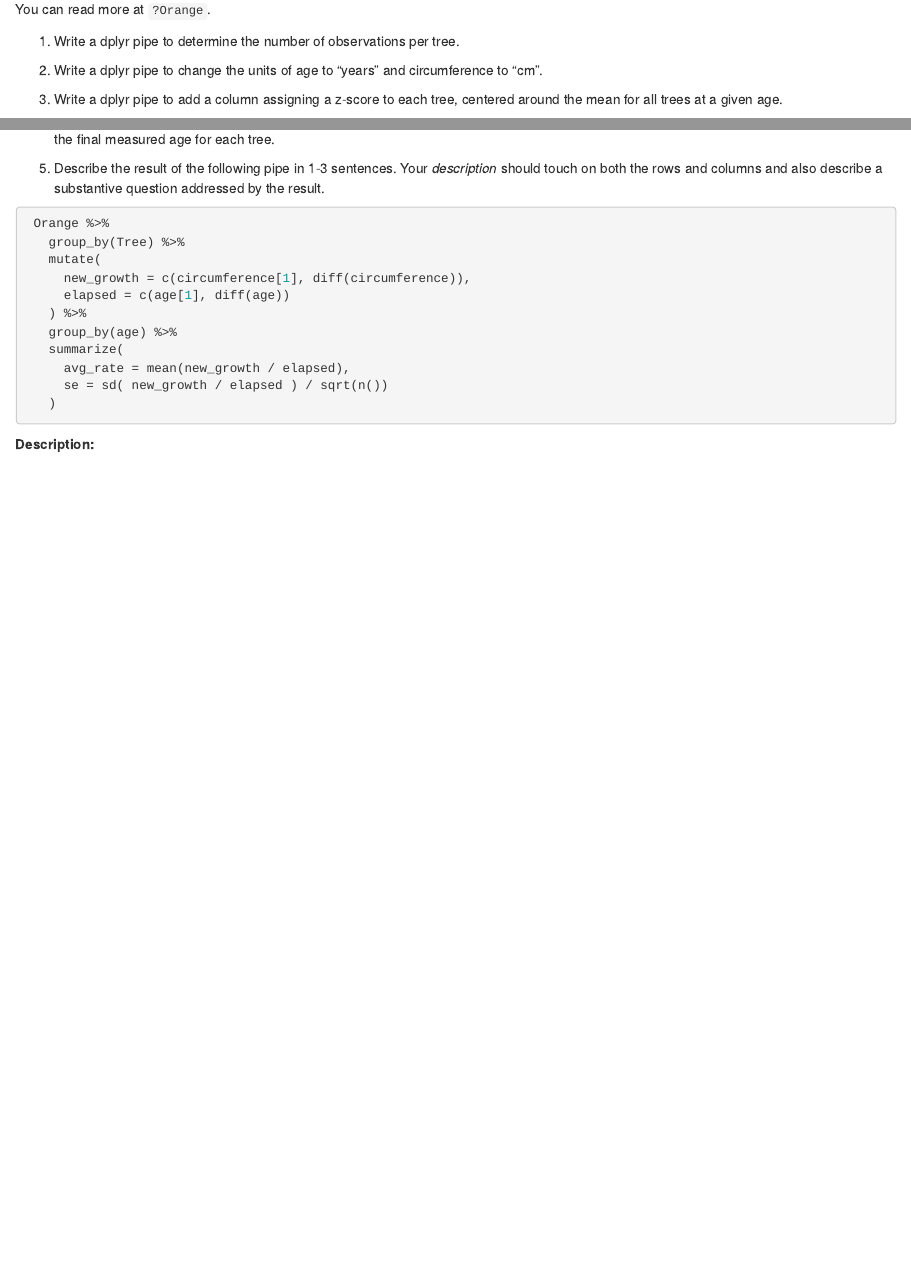
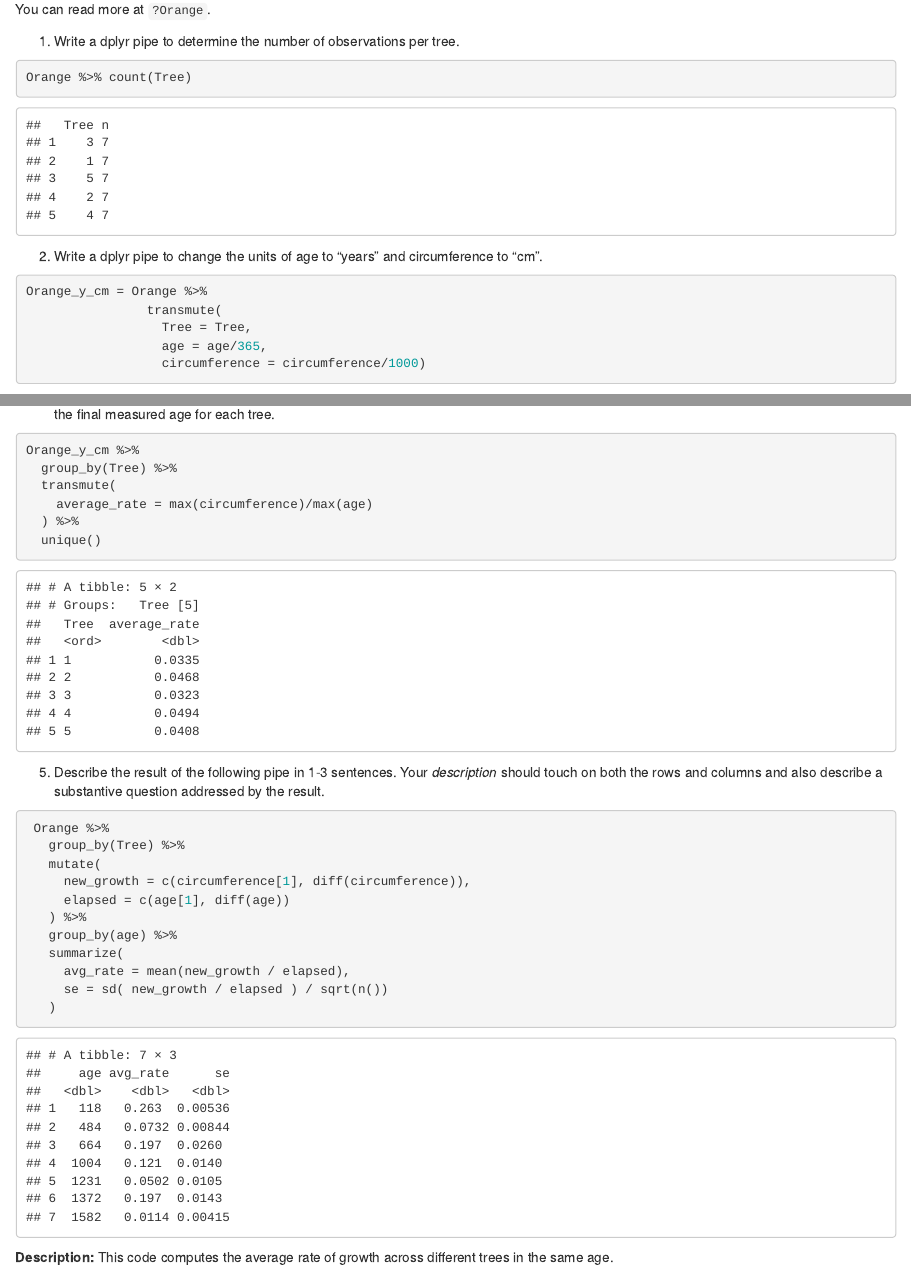
Before and after one commit to ZhihaoXu/Stats506_public, an R Markdown document (activities/week4/week4_part1.Rmd): the page in a window 1100 px wide, from 310 px down, and a second part further down, joined at a grey line. Rendered offline with R 4.5, knitr and Pandoc, with nearby package versions; some code elsewhere in the file could not run offline; common packages that the code uses without loading them are loaded.

Commit message:
Update week4_part1.Rmd

````diff
--- a/activities/week4/week4_part1.Rmd
+++ b/activities/week4/week4_part1.Rmd
@@ -28,14 +28,18 @@ You can read more at `?Orange`.
 observations per tree.
 
 ```{r q1}
-
+Orange %>% count(Tree)
 ```
 
 2. Write a dplyr pipe to change the units of age to "years"
 and circumference to "cm".
 
 ```{r q2}
-
+Orange_y_cm = Orange %>%
+                transmute(
+                  Tree = Tree,
+                  age = age/365,
+                  circumference = circumference/1000)
 ```
 
 
@@ -52,14 +57,19 @@ z-score to each tree, centered around the mean for all trees at a given age.
 the final measured age for each tree.
 
 ```{r q4}
-
+Orange_y_cm %>%
+  group_by(Tree) %>%
+  transmute(
+    average_rate = max(circumference)/max(age)
+  ) %>%
+  unique()
 ```
 
 5. Describe the result of the following pipe in 1-3 sentences. Your
     *description* should touch on both the rows and columns and also describe
     a substantive question addressed by the result.
 
-```r
+```{r}
  Orange %>%
    group_by(Tree) %>%
    mutate(
@@ -74,3 +84,4 @@ the final measured age for each tree.
 ```
 
 **Description:**
+This code computes the average rate of growth across different trees in the same age.
````
Also changed, not shown: activities/week4/week4_part1.Rmd (3 more changed lines).
